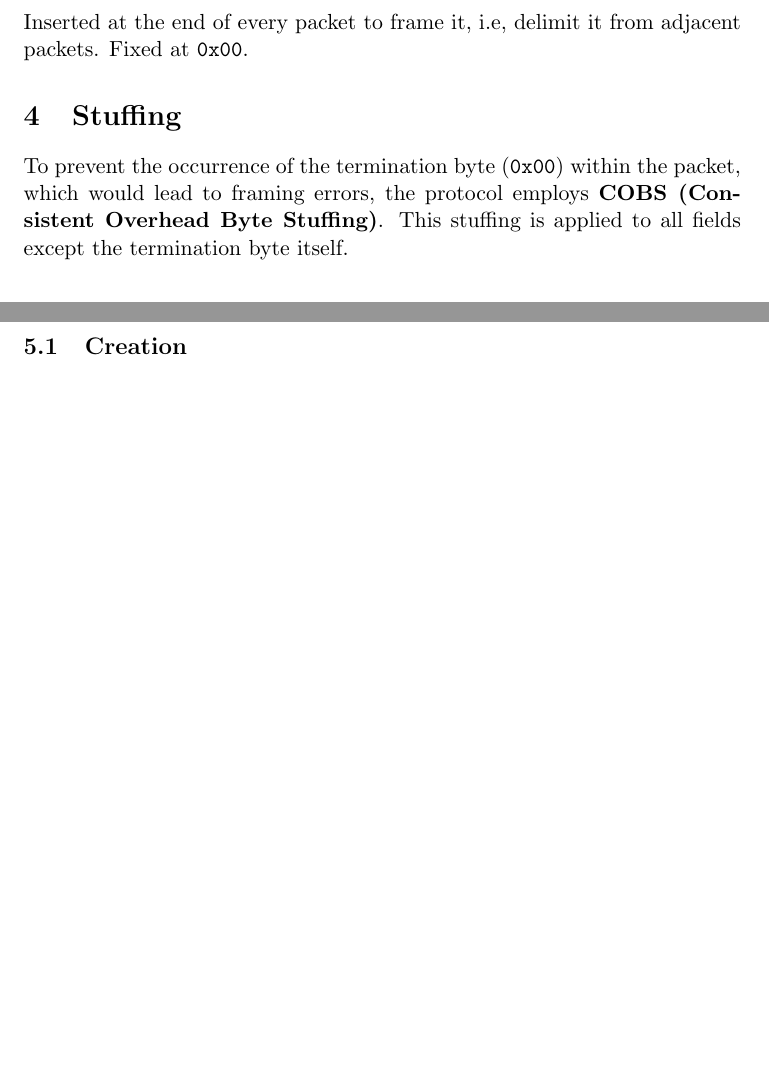
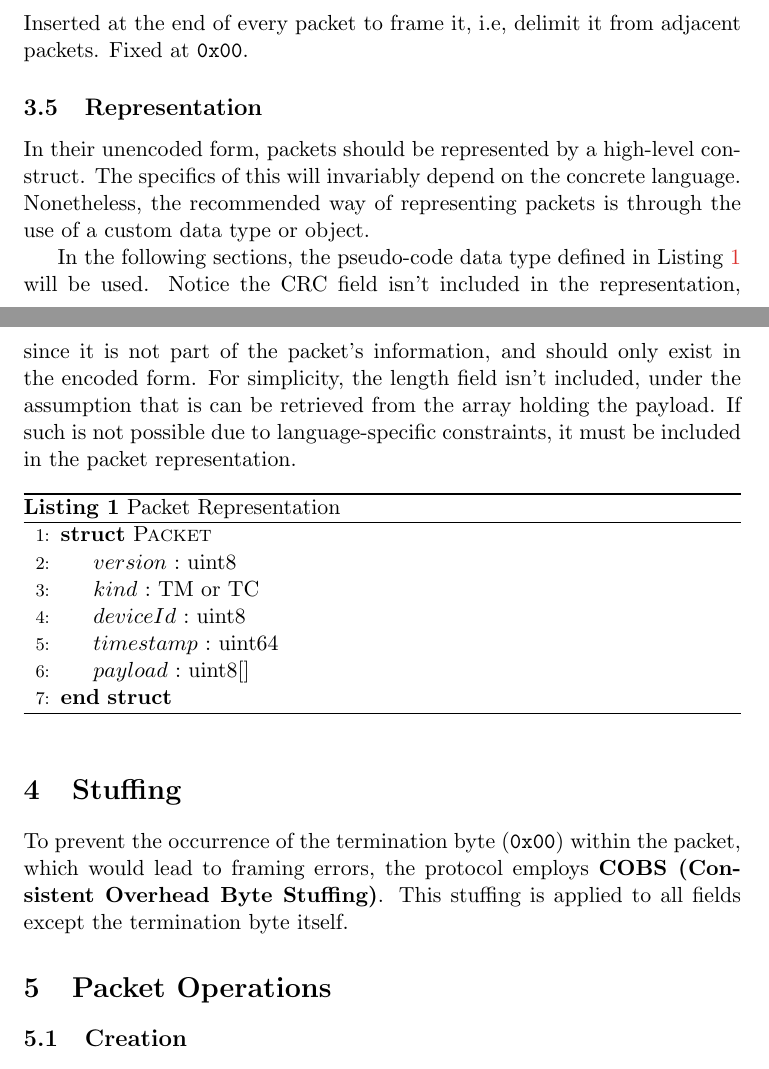
Before and after one commit to orbisat-oeiras/orbipacket, a LaTeX document (spec.tex): two parts of pages 5 and 6 of 8, joined at a grey line, cut so that both start at the same text, the shorter picture padded with empty space. Compiled offline with pdfLaTeX.

Commit message:
feat: add subsection 'Representation'

```diff
--- a/spec.tex
+++ b/spec.tex
@@ -4,6 +4,8 @@
 \usetikzlibrary{decorations.pathreplacing,arrows.meta,shapes}
 \usepackage{tcolorbox}
 \tcbuselibrary{breakable,skins}
+\usepackage{algorithm}
+\usepackage{algpseudocode}
 \usepackage{babel}
 \usepackage{booktabs}
 \usepackage[colorlinks,pdfstartview=FitH,bookmarks,pdfcenterwindow]{hyperref}
@@ -89,6 +91,16 @@
     \node[fieldsize] (var) {\textsc{\color{white}Size}\nodepart[text=violet!50!black]{two}#1};
   }
 }
+
+\floatname{algorithm}{Listing}
+\renewcommand{\listalgorithmname}{List of Listings}
+\crefname{algorithm}{Listing}{Listings}
+
+\algnewcommand\texttype{\textsc}
+\algnewcommand\algorithmicstruct{\textbf{struct}}
+\algdef{SE}[STRUCT]{Struct}{EndStruct}[1]{\algorithmicstruct\ \texttype{#1}}{\algorithmicend\ \algorithmicstruct}
+\def\t#1:#2;{\ensuremath{#1}\ :\ #2}
+\def\T{\State\t}
 
 \title{OrbiPacket Protocol Specification - v\version}
 \author{The OrbiSat Oeiras Team}
@@ -195,6 +207,24 @@ Cyclic redundancy check value computed over all preceding fields. The generator
 \fieldsize{1 byte}\\[8pt]
 Inserted at the end of every packet to frame it, i.e, delimit it from adjacent packets. Fixed at \texttt{0x00}.
 
+\subsection[repr]{Representation}
+In their unencoded form, packets should be represented by a high-level construct. The specifics of this will invariably depend on the concrete language. Nonetheless, the recommended way of representing packets is through the use of a custom data type or object.
+
+In the following sections, the pseudo-code data type defined in \cref{listing:struct} will be used. Notice the CRC field isn't included in the representation, since it is not part of the packet's information, and should only exist in the encoded form. For simplicity, the length field isn't included, under the assumption that is can be retrieved from the array holding the payload. If such is not possible due to language-specific constraints, it must be included in the packet representation.
+
+\begin{algorithm}[h]
+  \caption{Packet Representation}\label{listing:struct}
+  \begin{algorithmic}[1]
+    \Struct{Packet}
+    \T version:uint8;
+    \T kind:TM or TC;
+    \T deviceId:uint8;
+    \T timestamp:uint64;
+    \T payload:uint8[];
+    \EndStruct
+  \end{algorithmic}
+\end{algorithm}
+
 \section[stuff]{Stuffing}
 
 To prevent the occurrence of the termination byte (\texttt{0x00}) within the packet, which would lead to framing errors, the protocol employs \textbf{COBS (Consistent Overhead Byte Stuffing)}. This stuffing is applied to all fields except the termination byte itself.
```
